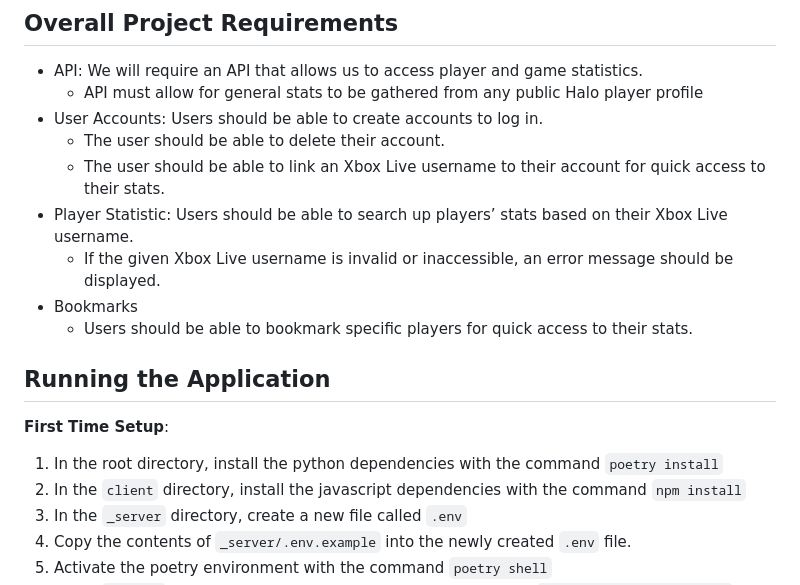
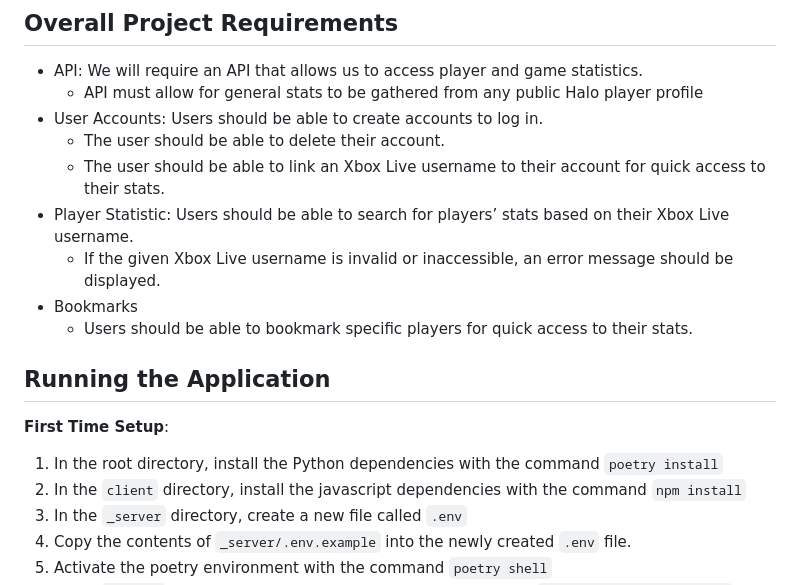
Before and after one commit to jadogg22/HaloTracker, a Markdown page: README.md, the part around the change. GitHub-like rendering.

```diff
--- a/README.md
+++ b/README.md
@@ -32,14 +32,14 @@ The largest technical challenge we foresee is accessing player and game data. Th
 - User Accounts: Users should be able to create accounts to log in.
     - The user should be able to delete their account.
     - The user should be able to link an Xbox Live username to their account for quick access to their stats.
-- Player Statistic: Users should be able to search up players’ stats based on their Xbox Live username.
+- Player Statistic: Users should be able to search for players’ stats based on their Xbox Live username.
     - If the given Xbox Live username is invalid or inaccessible, an error message should be displayed.
 - Bookmarks
     - Users should be able to bookmark specific players for quick access to their stats.
 
 ## Running the Application
 **First Time Setup**:
-1. In the root directory, install the python dependencies with the command `poetry install`
+1. In the root directory, install the Python dependencies with the command `poetry install`
 2. In the `client` directory, install the javascript dependencies with the command `npm install`
 3. In the `_server` directory, create a new file called `.env`
 4. Copy the contents of `_server/.env.example` into the newly created `.env` file.
```
